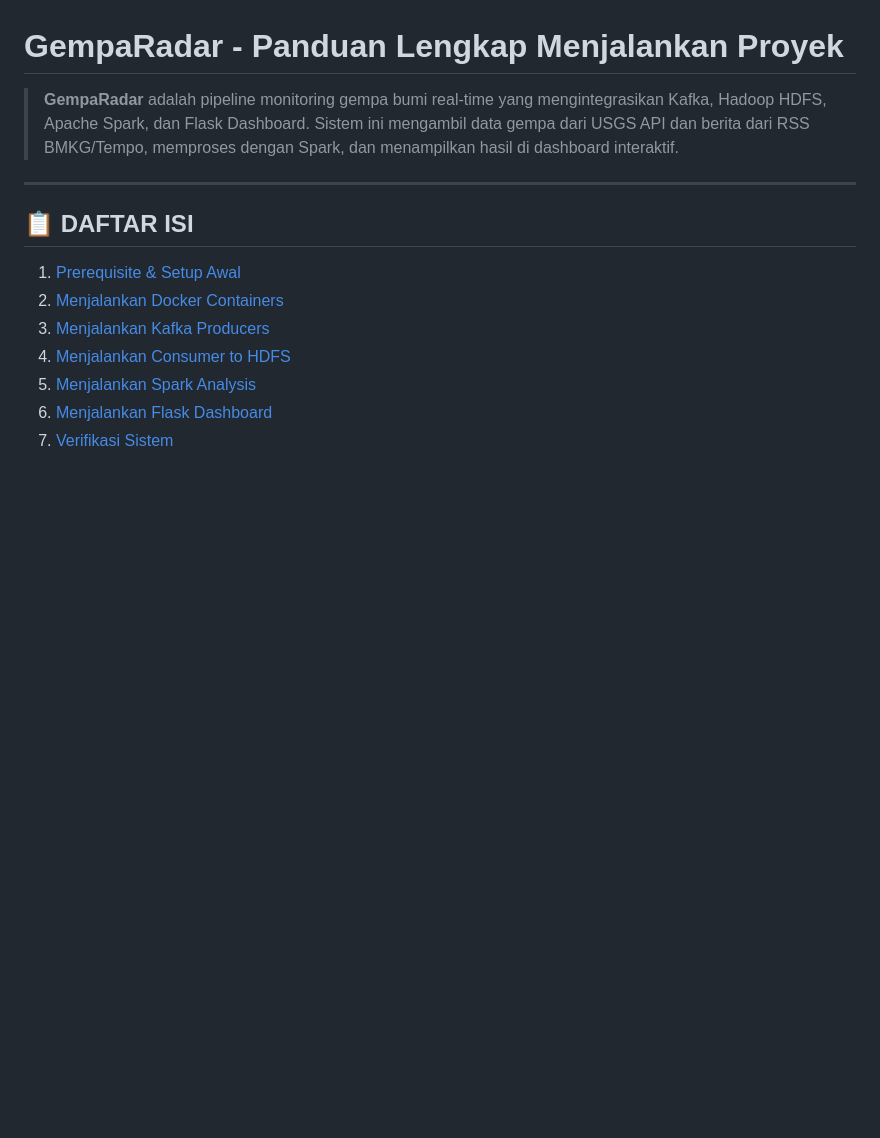
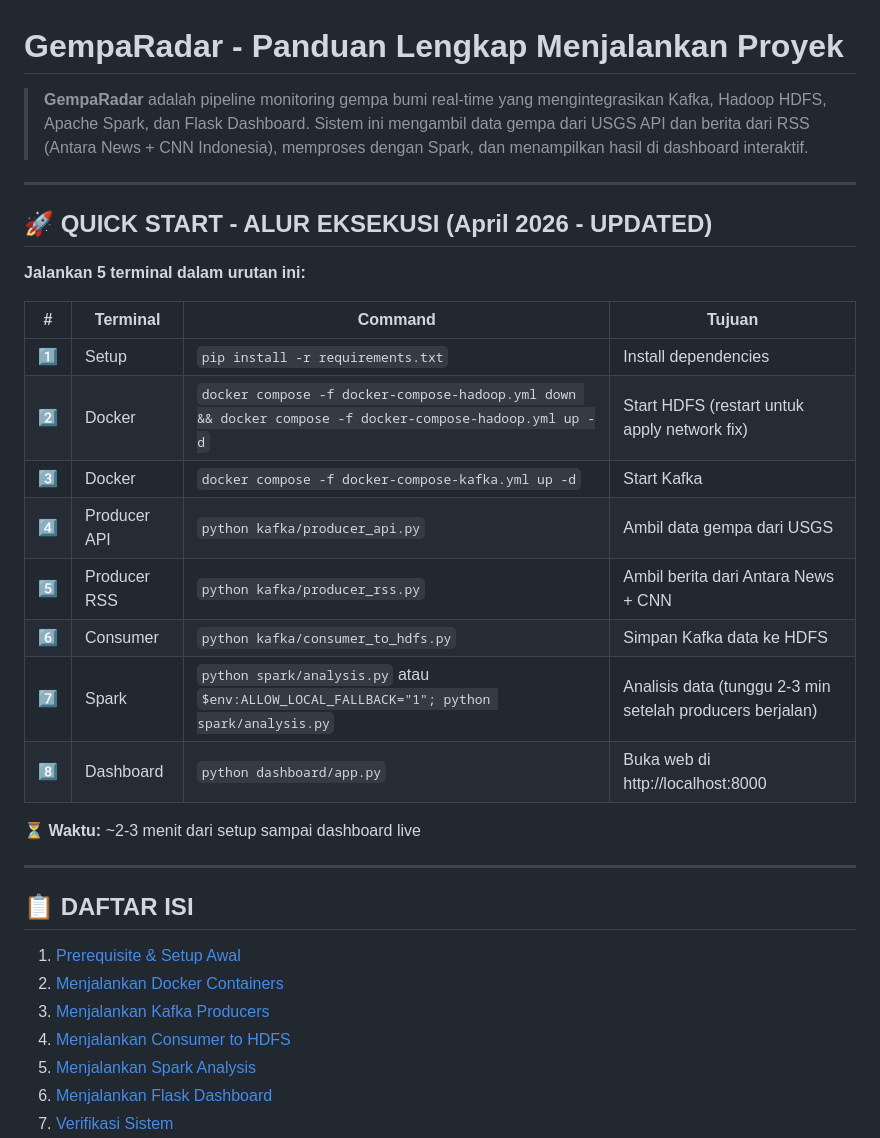
Before and after one commit to shintaar123/big-data-ets-kelompok2, a Markdown page: howtorun.md, the part around one of its changes. Rendered like a GitHub page; blank space fills up the shorter version.

```diff
--- a/howtorun.md
+++ b/howtorun.md
@@ -1,6 +1,25 @@
 # GempaRadar - Panduan Lengkap Menjalankan Proyek
 
-> **GempaRadar** adalah pipeline monitoring gempa bumi real-time yang mengintegrasikan Kafka, Hadoop HDFS, Apache Spark, dan Flask Dashboard. Sistem ini mengambil data gempa dari USGS API dan berita dari RSS BMKG/Tempo, memproses dengan Spark, dan menampilkan hasil di dashboard interaktif.
+> **GempaRadar** adalah pipeline monitoring gempa bumi real-time yang mengintegrasikan Kafka, Hadoop HDFS, Apache Spark, dan Flask Dashboard. Sistem ini mengambil data gempa dari USGS API dan berita dari RSS (Antara News + CNN Indonesia), memproses dengan Spark, dan menampilkan hasil di dashboard interaktif.
+
+---
+
+## 🚀 QUICK START - ALUR EKSEKUSI (April 2026 - UPDATED)
+
+**Jalankan 5 terminal dalam urutan ini:**
+
+| # | Terminal | Command | Tujuan |
+|---|----------|---------|--------|
+| 1️⃣ | Setup | `pip install -r requirements.txt` | Install dependencies |
+| 2️⃣ | Docker | `docker compose -f docker-compose-hadoop.yml down && docker compose -f docker-compose-hadoop.yml up -d` | Start HDFS (restart untuk apply network fix) |
+| 3️⃣ | Docker | `docker compose -f docker-compose-kafka.yml up -d` | Start Kafka |
+| 4️⃣ | Producer API | `python kafka/producer_api.py` | Ambil data gempa dari USGS |
+| 5️⃣ | Producer RSS | `python kafka/producer_rss.py` | Ambil berita dari Antara News + CNN |
+| 6️⃣ | Consumer | `python kafka/consumer_to_hdfs.py` | Simpan Kafka data ke HDFS |
+| 7️⃣ | Spark | `python spark/analysis.py` atau `$env:ALLOW_LOCAL_FALLBACK="1"; python spark/analysis.py` | Analisis data (tunggu 2-3 min setelah producers berjalan) |
+| 8️⃣ | Dashboard | `python dashboard/app.py` | Buka web di http://localhost:8000 |
+
+⏳ **Waktu:** ~2-3 menit dari setup sampai dashboard live
 
 ---
 
```
Also changed, not shown: other parts of howtorun.md (+61 -15 lines).
